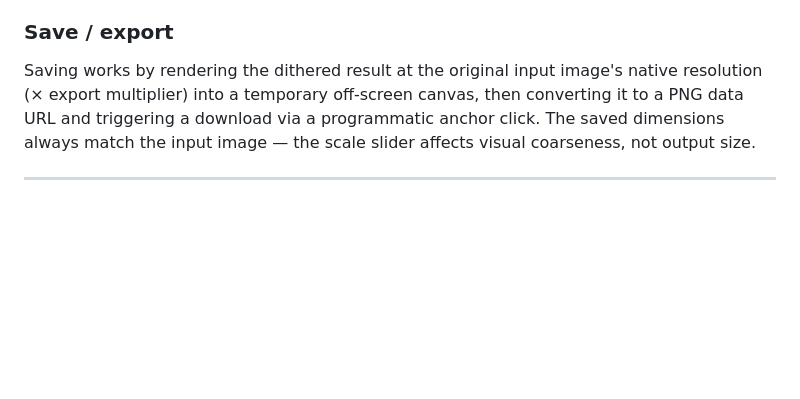
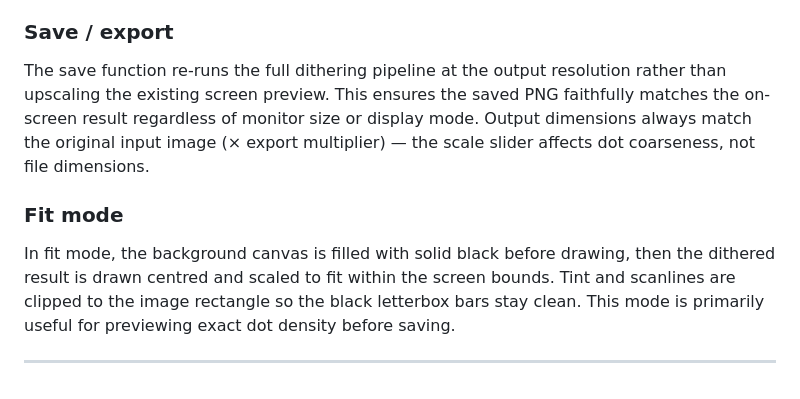
Before and after one commit to Kcarlos57/SimpleDither, a Markdown page: README.md, the part around one of its changes. Rendered like a GitHub page; blank space fills up the shorter version.

```diff
--- a/README.md
+++ b/README.md
@@ -88,6 +96,10 @@ JavaScript's `Math.random()` cannot be seeded, so the noise pattern would change
 
 ### Save / export
 
-Saving works by rendering the dithered result at the original input image's native resolution (× export multiplier) into a temporary off-screen canvas, then converting it to a PNG data URL and triggering a download via a programmatic anchor click. The saved dimensions always match the input image — the scale slider affects visual coarseness, not output size.
+The save function re-runs the full dithering pipeline at the output resolution rather than upscaling the existing screen preview. This ensures the saved PNG faithfully matches the on-screen result regardless of monitor size or display mode. Output dimensions always match the original input image (× export multiplier) — the scale slider affects dot coarseness, not file dimensions.
+
+### Fit mode
+
+In fit mode, the background canvas is filled with solid black before drawing, then the dithered result is drawn centred and scaled to fit within the screen bounds. Tint and scanlines are clipped to the image rectangle so the black letterbox bars stay clean. This mode is primarily useful for previewing exact dot density before saving.
 
 ---
```
Also changed, not shown: other parts of README.md (+13 -5 lines).
